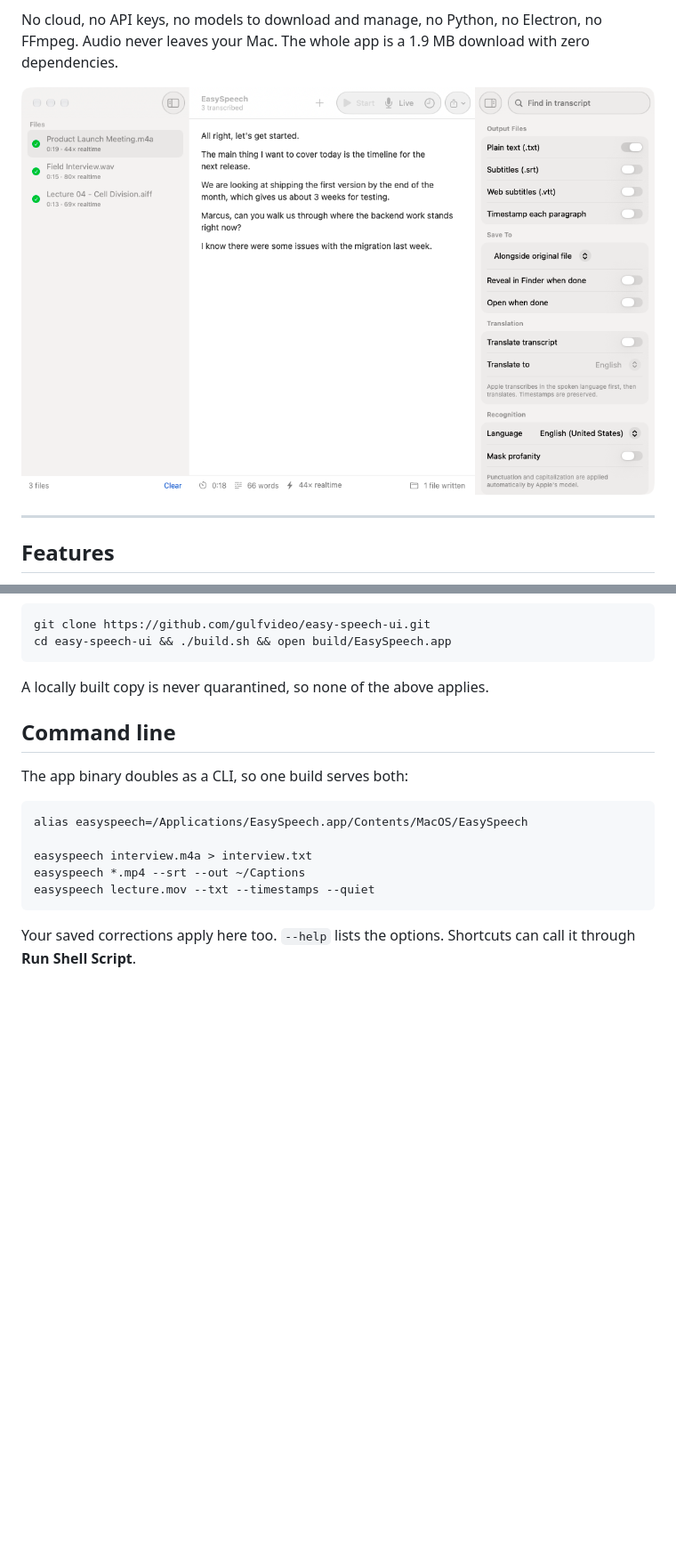
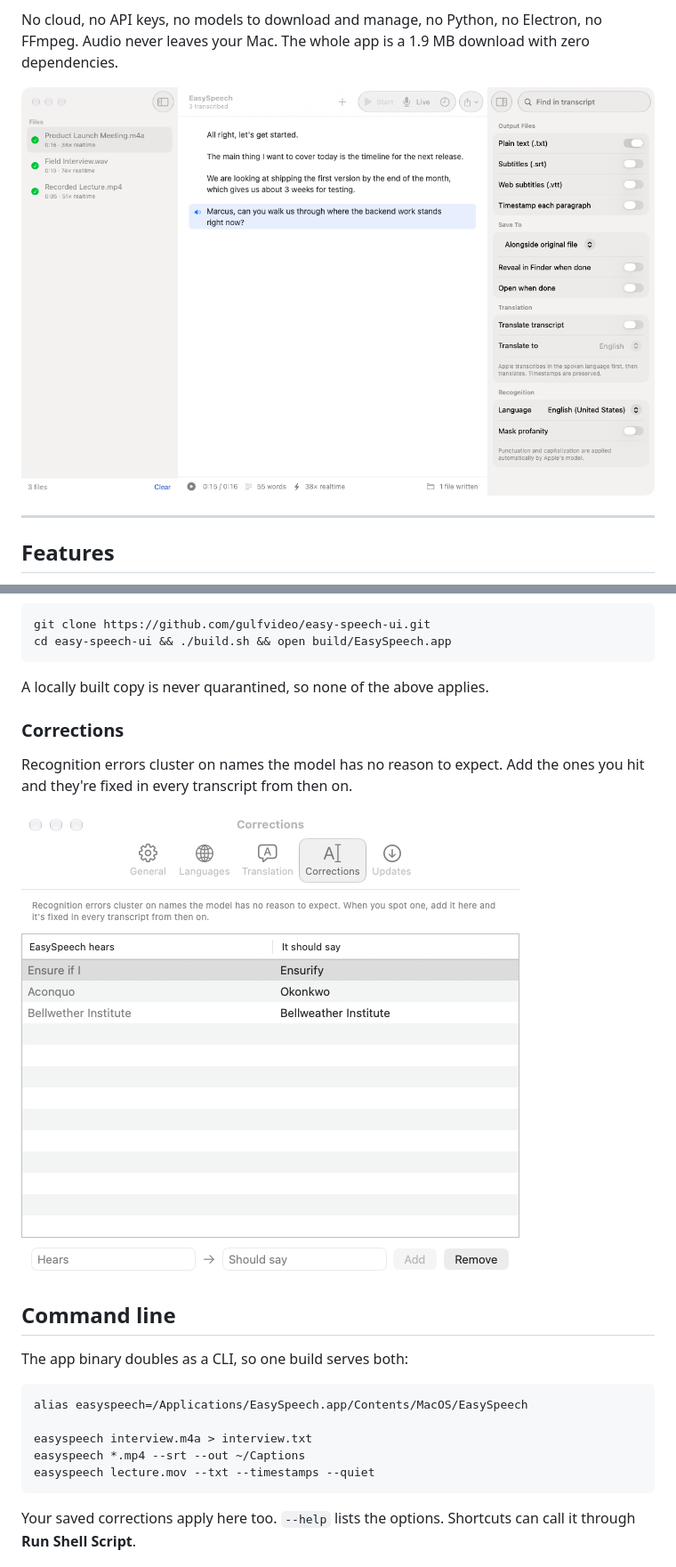
Before and after one commit to gulfvideo/easy-speech-ui, a Markdown page: README.md, 2 parts joined by grey strips. Shown at 89% size. Drawn GitHub-style; pictures changed too: docs/corrections.png (added), docs/screenshot.png; blank space fills up the shorter version.

````diff
--- a/README.md
+++ b/README.md
@@ -61,6 +61,13 @@ cd easy-speech-ui && ./build.sh && open build/EasySpeech.app
 ```
 
 A locally built copy is never quarantined, so none of the above applies.
+
+### Corrections
+
+Recognition errors cluster on names the model has no reason to expect. Add the ones you
+hit and they're fixed in every transcript from then on.
+
+![Correction rules](docs/corrections.png)
 
 ## Command line
 
````
Also changed, not shown: other parts of README.md (+1 -1 lines), 2 other files.
